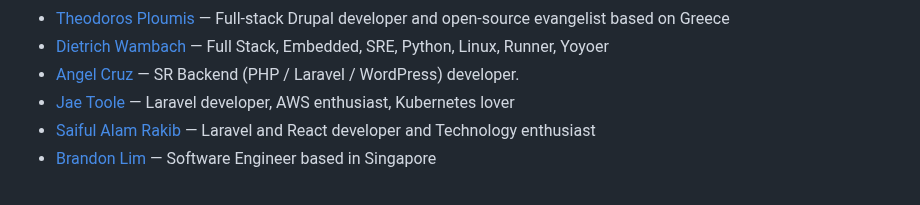
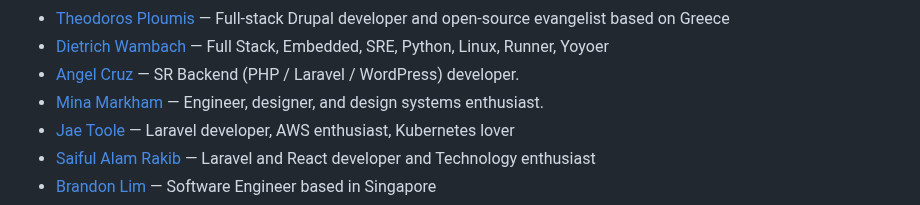
Before and after one commit to patrickm53/awesome-repo, a Markdown page: readme.md, the part around the change. GitHub-like rendering.

Commit message:
chore: generate `readme.md`, lint `src/data.js`

```diff
--- a/readme.md
+++ b/readme.md
@@ -43,6 +43,7 @@ This readme is auto-generated from the data.js file, so please don't PR this fil
 * [Theodoros Ploumis](https://www.theodorosploumis.com/en/uses) — Full-stack Drupal developer and open-source evangelist based on Greece
 * [Dietrich Wambach](https://dietrichw.gitlab.io/blogfolio/uses) — Full Stack, Embedded, SRE, Python, Linux, Runner, Yoyoer
 * [Angel Cruz](https://angelcruz.dev/uses) — SR Backend (PHP / Laravel / WordPress) developer.
+* [Mina Markham](https://mina.codes/uses) — Engineer, designer, and design systems enthusiast.
 * [Jae Toole](https://jaetoole.me/uses) — Laravel developer, AWS enthusiast, Kubernetes lover
 * [Saiful Alam Rakib](https://msar.me/uses) — Laravel and React developer and Technology enthusiast
 * [Brandon Lim](https://justbrandonlim.com/uses) — Software Engineer based in Singapore
```
